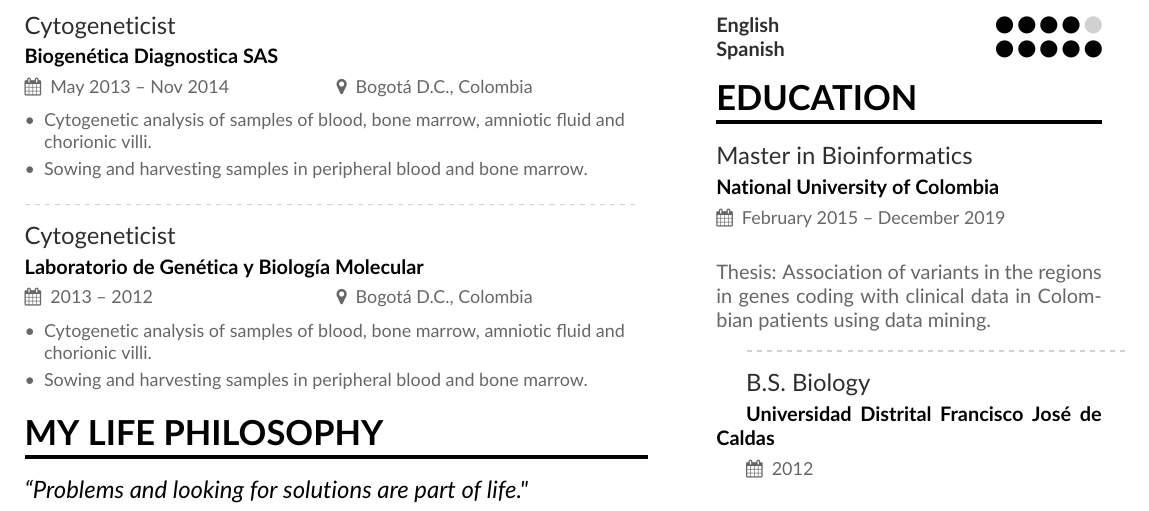
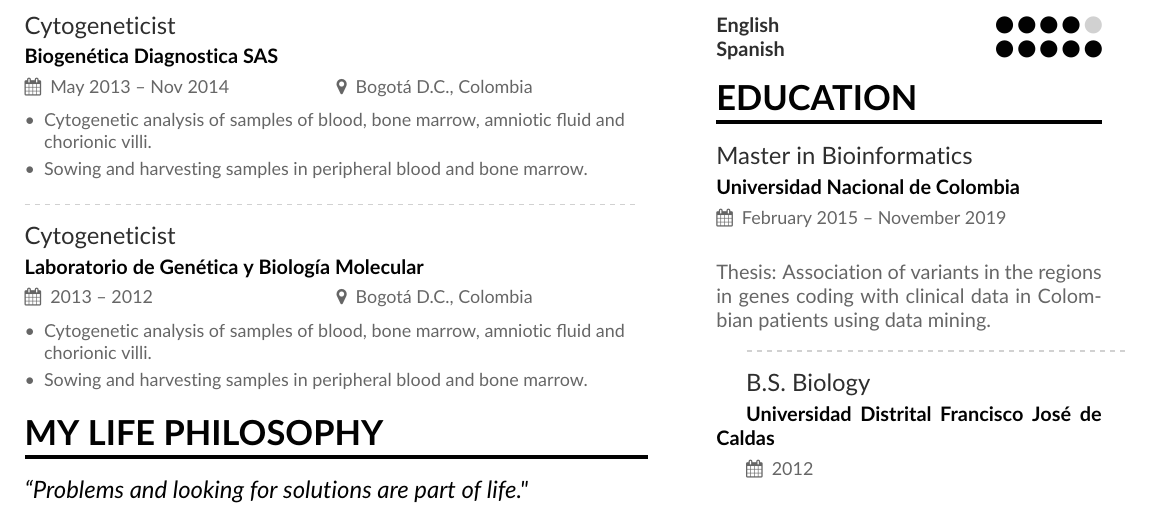
Before and after one commit to jevelezse/CVJenniferVelez, a LaTeX CV (mmayer.tex, which reads page1sidebar.tex): part of page 1 of 2, cut so that both start at the same text. Compiled offline with pdfLaTeX.

Commit message:
Updates from Overleaf

```diff
--- a/page1sidebar.tex
+++ b/page1sidebar.tex
@@ -23,7 +23,7 @@
 
 \cvsection{Education}
 
-\cvevent{Master in Bioinformatics}{National University of Colombia}{February 2015 -- December 2019}{}
+\cvevent{Master in Bioinformatics}{Universidad Nacional de Colombia}{February 2015 -- November 2019}{}
 \justify{
 Thesis: Association of variants in the regions in genes coding with clinical data in Colombian patients using data mining.}
 
```
Also changed, not shown: CVJenniferVelez.pdf.
